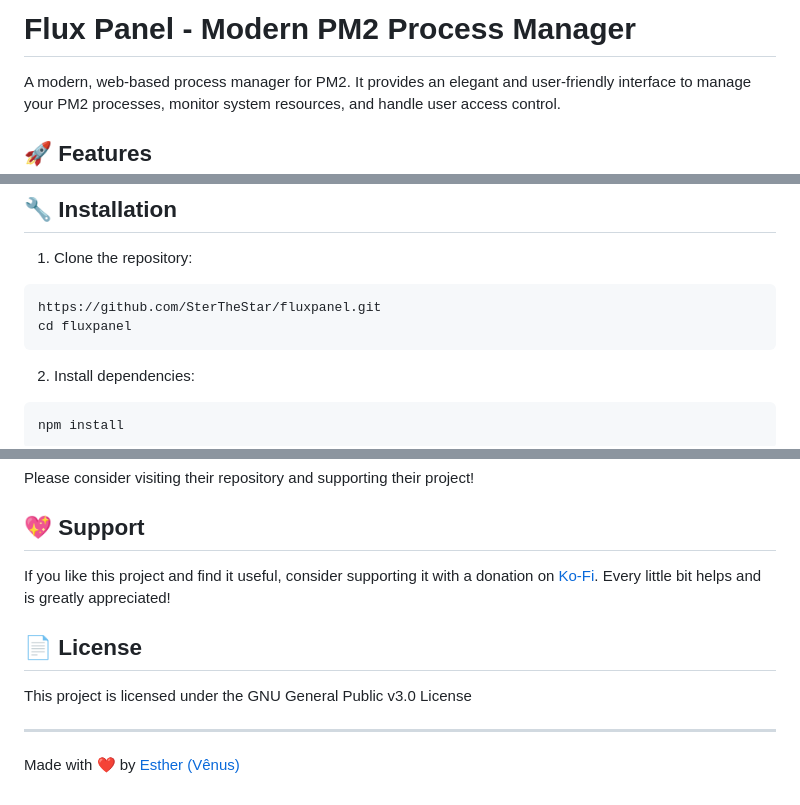
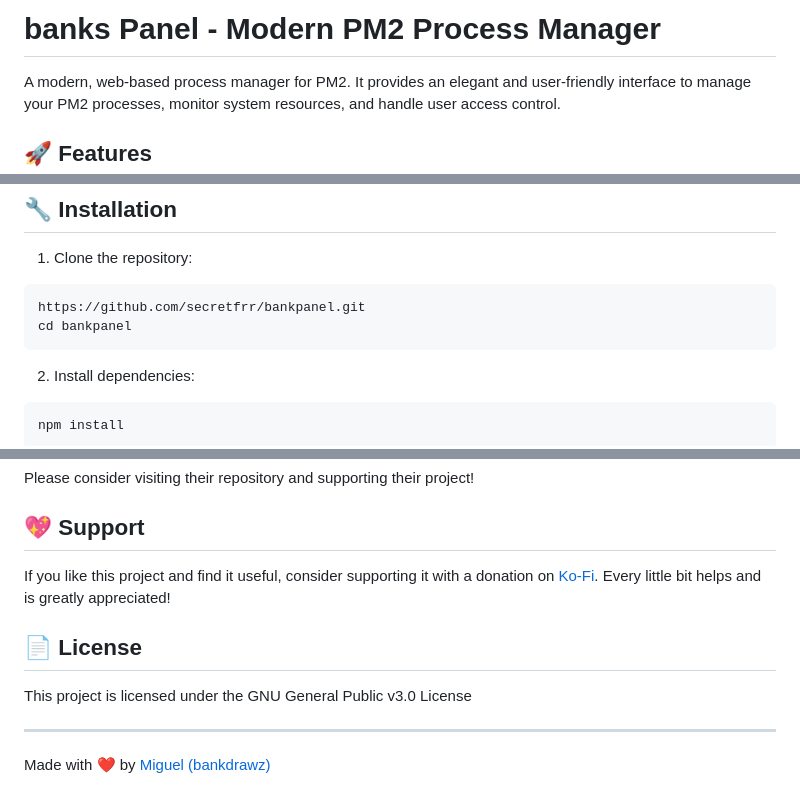
Before and after one commit to secretfrr/bankpanel, a Markdown page: README.md, 3 parts joined by grey strips. GitHub-like rendering.

````diff
--- a/README.md
+++ b/README.md
@@ -1,4 +1,4 @@
-# Flux Panel - Modern PM2 Process Manager
+# banks Panel - Modern PM2 Process Manager
 
 A modern, web-based process manager for PM2. It provides an elegant and user-friendly interface to manage your PM2 processes, monitor system resources, and handle user access control.
 
@@ -37,8 +37,8 @@ A modern, web-based process manager for PM2. It provides an elegant and user-fri
 
 1. Clone the repository:
 ```bash
-https://github.com/SterTheStar/fluxpanel.git
-cd fluxpanel
+https://github.com/secretfrr/bankpanel.git
+cd bankpanel
 ```
 
 2. Install dependencies:
@@ -153,4 +153,4 @@ This project is licensed under the GNU General Public v3.0 License
 
 ---
 
-Made with ❤️ by [Esther (Vênus)](https://x.com/onlysterbr)
+Made with ❤️ by [Miguel (bankdrawz)](https://x.com/bankdrawz)
````
Also changed, not shown: other parts of README.md (+1 -1 lines).
